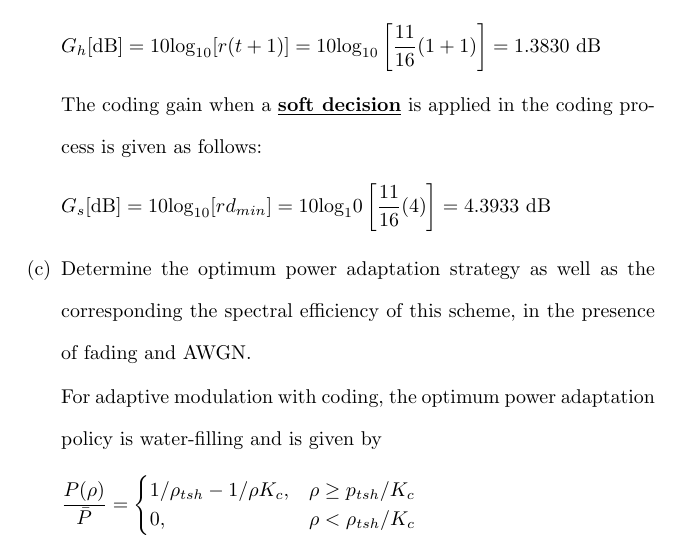
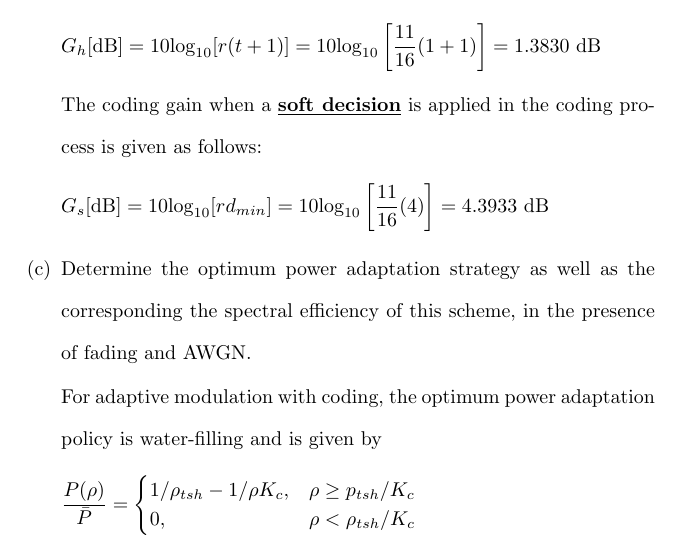
Before and after one commit to osowatzke/ECE_638, a LaTeX document (Final/Final_Sowatzke.tex): part of page 11 of 17, cut so that both start at the same text. Compiled offline with pdfLaTeX.

Commit message:
Fixing math equation

```diff
--- a/Final/Final_Sowatzke.tex
+++ b/Final/Final_Sowatzke.tex
@@ -537,12 +537,10 @@
 			The coding gain when a \textbf{\underline{soft decision}} is applied in the coding process is given as follows:
 
 			\begin{equation*}
-				G_s[\text{dB}] = 10\text{log}_{10}[rd_{min}] = 10\text{log}_10\left[\frac{11}{16}(4)\right] = 4.3933 \ \text{dB}
+				G_s[\text{dB}] = 10\text{log}_{10}[rd_{min}] = 10\text{log}_{10}\left[\frac{11}{16}(4)\right] = 4.3933 \ \text{dB}
 			\end{equation*}
 
 			\item Determine the optimum power adaptation strategy as well as the corresponding the spectral efficiency of this scheme, in the presence of fading and AWGN.
-
-			% Not sure if this is right.
 
 			For adaptive modulation with coding, the optimum power adaptation policy is water-filling and is given by
 
```
